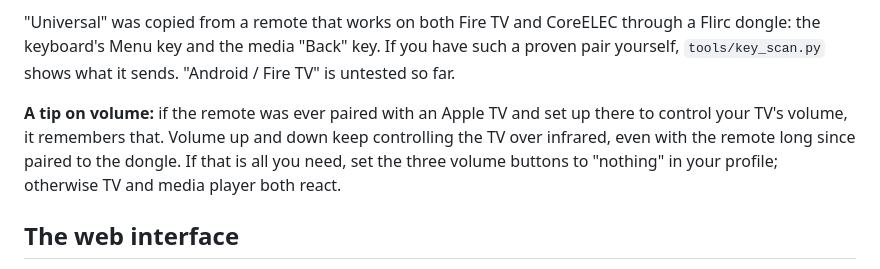
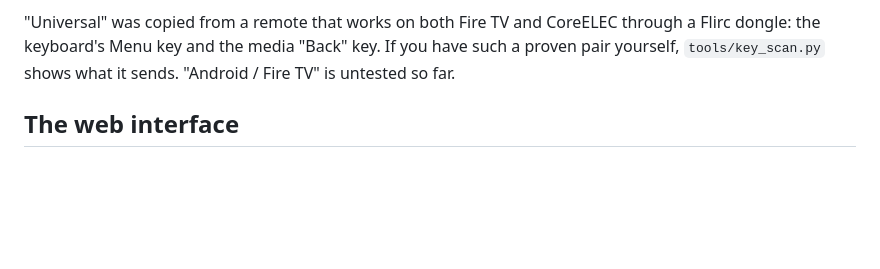
Before and after one commit to TechnoHoschi/siri-remote-esp32-bridge, a Markdown page: README.en.md, the part around the change. Rendered like a GitHub page; blank space fills up the shorter version.

```diff
--- a/README.en.md
+++ b/README.en.md
@@ -110,11 +110,6 @@ The fourth profile, "Eigenes Profil" (custom), starts as a copy of "Universal" f
 "Universal" was copied from a remote that works on both Fire TV and CoreELEC through a Flirc dongle: the
 keyboard's Menu key and the media "Back" key. If you have such a proven pair yourself, `tools/key_scan.py`
 shows what it sends. "Android / Fire TV" is untested so far.
-
-**A tip on volume:** if the remote was ever paired with an Apple TV and set up there to control your TV's
-volume, it remembers that. Volume up and down keep controlling the TV over infrared, even with the remote
-long since paired to the dongle. If that is all you need, set the three volume buttons to "nothing" in
-your profile; otherwise TV and media player both react.
 
 ## The web interface
 
```
Also changed, not shown: README.md (+0 -5 lines), docs/PROTOCOL.md (+3 -2 lines).
